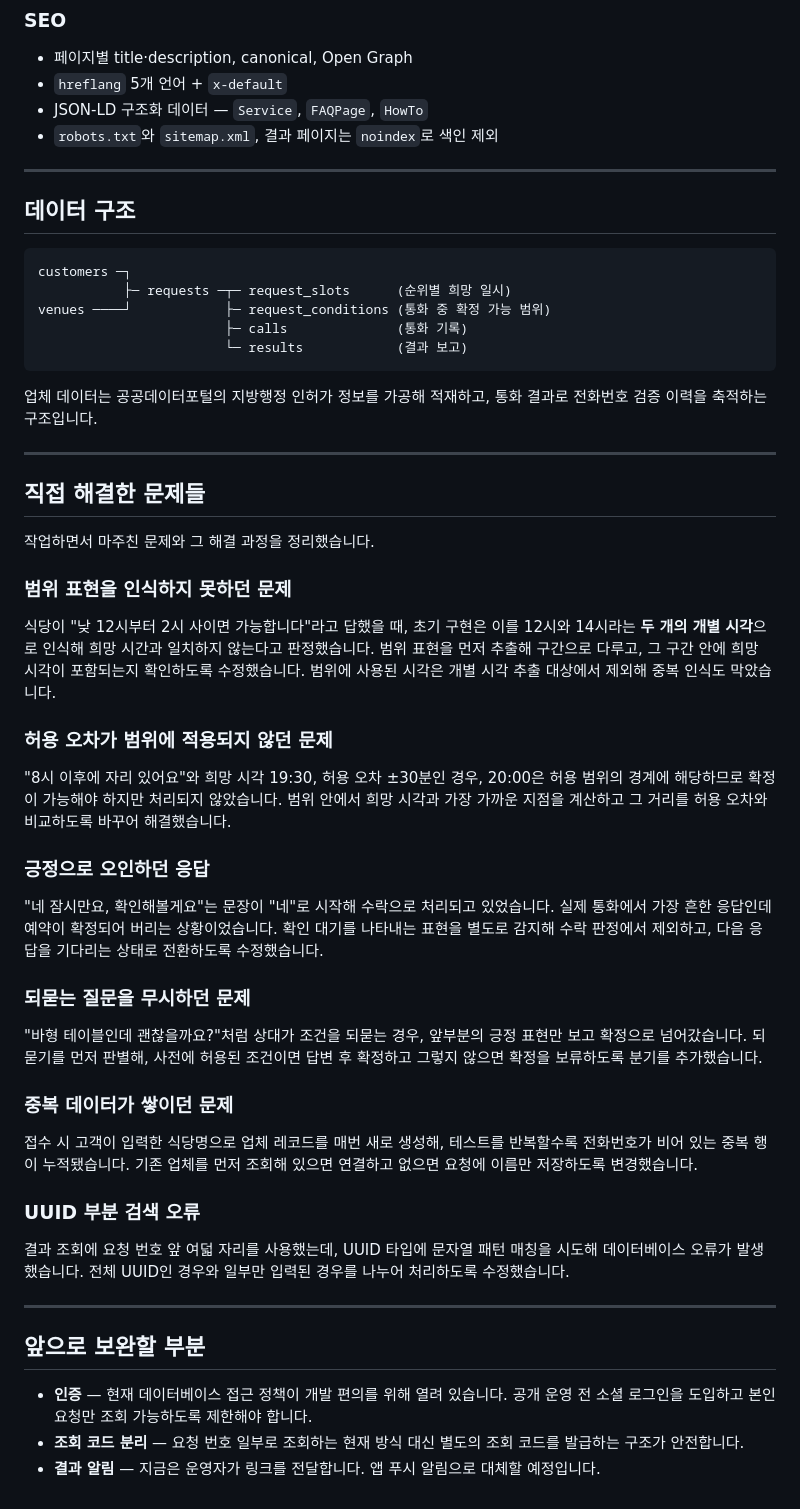
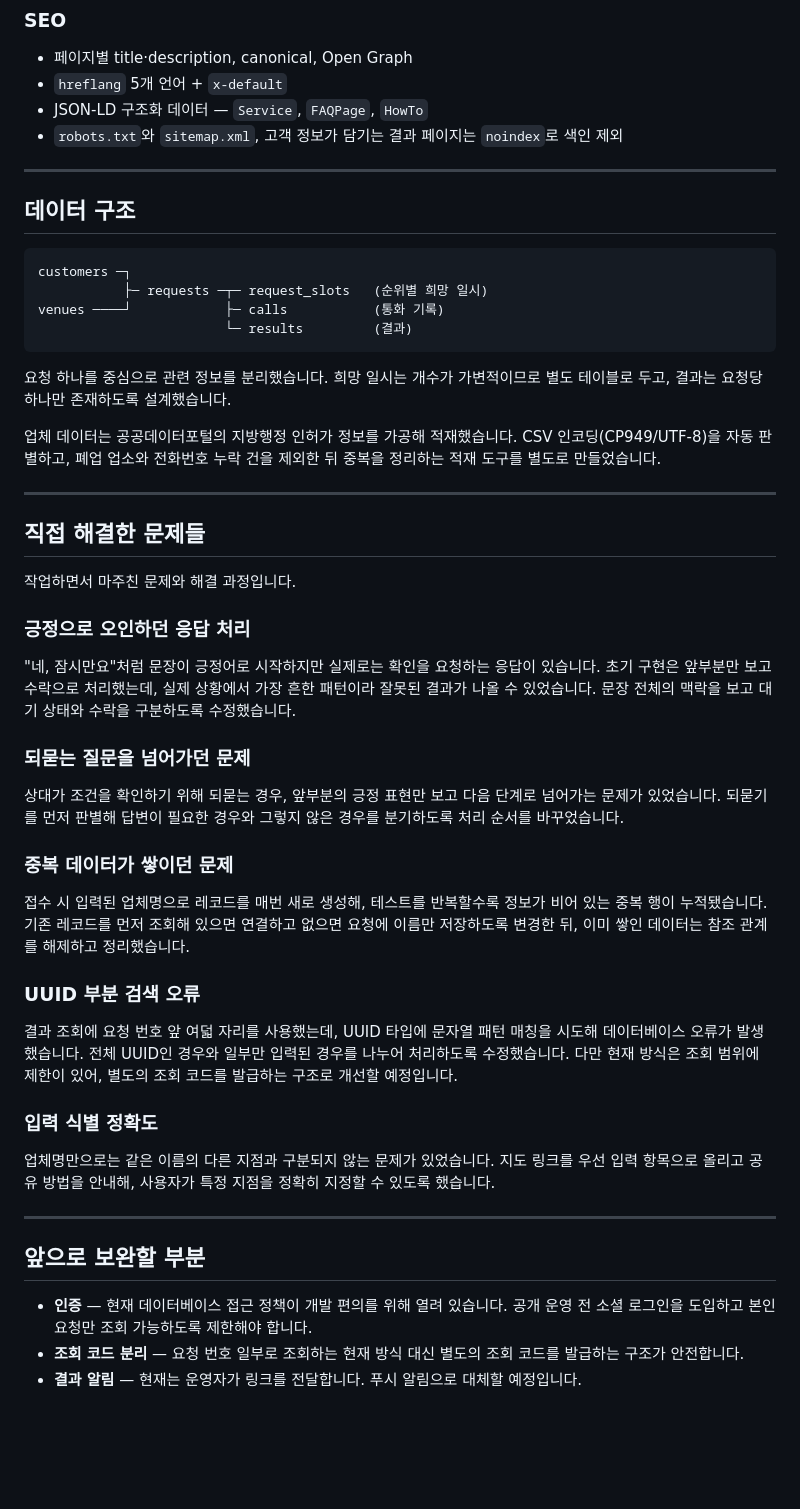
Before and after one commit to hilanmin-cloud/callbridge, a Markdown page: README.md, the part around one of its changes. Rendered like a GitHub page; blank space fills up the shorter version.

````diff
--- a/README.md
+++ b/README.md
@@ -72,7 +73,7 @@
 - 페이지별 title·description, canonical, Open Graph
 - `hreflang` 5개 언어 + `x-default`
 - JSON-LD 구조화 데이터 — `Service`, `FAQPage`, `HowTo`
-- `robots.txt`와 `sitemap.xml`, 결과 페이지는 `noindex`로 색인 제외
+- `robots.txt`와 `sitemap.xml`, 고객 정보가 담기는 결과 페이지는 `noindex`로 색인 제외
 
 ---
 
@@ -80,44 +81,40 @@
 
 ```
 customers ─┐
-           ├─ requests ─┬─ request_slots      (순위별 희망 일시)
-venues ────┘            ├─ request_conditions (통화 중 확정 가능 범위)
-                        ├─ calls              (통화 기록)
-                        └─ results            (결과 보고)
+           ├─ requests ─┬─ request_slots   (순위별 희망 일시)
+venues ────┘            ├─ calls           (통화 기록)
+                        └─ results         (결과)
 ```
 
-업체 데이터는 공공데이터포털의 지방행정 인허가 정보를 가공해 적재하고, 통화 결과로 전화번호 검증 이력을 축적하는 구조입니다.
+요청 하나를 중심으로 관련 정보를 분리했습니다. 희망 일시는 개수가 가변적이므로 별도 테이블로 두고, 결과는 요청당 하나만 존재하도록 설계했습니다.
 
+업체 데이터는 공공데이터포털의 지방행정 인허가 정보를 가공해 적재했습니다. CSV 인코딩(CP949/UTF-8)을 자동 판별하고, 폐업 업소와 전화번호 누락 건을 제외한 뒤 중복을 정리하는 적재 도구를 별도로 만들었습니다.
 
 ---
 
 ## 직접 해결한 문제들
 
-작업하면서 마주친 문제와 그 해결 과정을 정리했습니다.
+작업하면서 마주친 문제와 해결 과정입니다.
 
-### 범위 표현을 인식하지 못하던 문제
+### 긍정으로 오인하던 응답 처리
 
-식당이 "낮 12시부터 2시 사이면 가능합니다"라고 답했을 때, 초기 구현은 이를 12시와 14시라는 **두 개의 개별 시각**으로 인식해 희망 시간과 일치하지 않는다고 판정했습니다. 범위 표현을 먼저 추출해 구간으로 다루고, 그 구간 안에 희망 시각이 포함되는지 확인하도록 수정했습니다. 범위에 사용된 시각은 개별 시각 추출 대상에서 제외해 중복 인식도 막았습니다.
+"네, 잠시만요"처럼 문장이 긍정어로 시작하지만 실제로는 확인을 요청하는 응답이 있습니다. 초기 구현은 앞부분만 보고 수락으로 처리했는데, 실제 상황에서 가장 흔한 패턴이라 잘못된 결과가 나올 수 있었습니다. 문장 전체의 맥락을 보고 대기 상태와 수락을 구분하도록 수정했습니다.
 
-### 허용 오차가 범위에 적용되지 않던 문제
+### 되묻는 질문을 넘어가던 문제
 
-"8시 이후에 자리 있어요"와 희망 시각 19:30, 허용 오차 ±30분인 경우, 20:00은 허용 범위의 경계에 해당하므로 확정이 가능해야 하지만 처리되지 않았습니다. 범위 안에서 희망 시각과 가장 가까운 지점을 계산하고 그 거리를 허용 오차와 비교하도록 바꾸어 해결했습니다.
-
-### 긍정으로 오인하던 응답
-
-"네 잠시만요, 확인해볼게요"는 문장이 "네"로 시작해 수락으로 처리되고 있었습니다. 실제 통화에서 가장 흔한 응답인데 예약이 확정되어 버리는 상황이었습니다. 확인 대기를 나타내는 표현을 별도로 감지해 수락 판정에서 제외하고, 다음 응답을 기다리는 상태로 전환하도록 수정했습니다.
-
-### 되묻는 질문을 무시하던 문제
-
-"바형 테이블인데 괜찮을까요?"처럼 상대가 조건을 되묻는 경우, 앞부분의 긍정 표현만 보고 확정으로 넘어갔습니다. 되묻기를 먼저 판별해, 사전에 허용된 조건이면 답변 후 확정하고 그렇지 않으면 확정을 보류하도록 분기를 추가했습니다.
+상대가 조건을 확인하기 위해 되묻는 경우, 앞부분의 긍정 표현만 보고 다음 단계로 넘어가는 문제가 있었습니다. 되묻기를 먼저 판별해 답변이 필요한 경우와 그렇지 않은 경우를 분기하도록 처리 순서를 바꾸었습니다.
 
 ### 중복 데이터가 쌓이던 문제
 
-접수 시 고객이 입력한 식당명으로 업체 레코드를 매번 새로 생성해, 테스트를 반복할수록 전화번호가 비어 있는 중복 행이 누적됐습니다. 기존 업체를 먼저 조회해 있으면 연결하고 없으면 요청에 이름만 저장하도록 변경했습니다.
+접수 시 입력된 업체명으로 레코드를 매번 새로 생성해, 테스트를 반복할수록 정보가 비어 있는 중복 행이 누적됐습니다. 기존 레코드를 먼저 조회해 있으면 연결하고 없으면 요청에 이름만 저장하도록 변경한 뒤, 이미 쌓인 데이터는 참조 관계를 해제하고 정리했습니다.
 
 ### UUID 부분 검색 오류
 
-결과 조회에 요청 번호 앞 여덟 자리를 사용했는데, UUID 타입에 문자열 패턴 매칭을 시도해 데이터베이스 오류가 발생했습니다. 전체 UUID인 경우와 일부만 입력된 경우를 나누어 처리하도록 수정했습니다.
+결과 조회에 요청 번호 앞 여덟 자리를 사용했는데, UUID 타입에 문자열 패턴 매칭을 시도해 데이터베이스 오류가 발생했습니다. 전체 UUID인 경우와 일부만 입력된 경우를 나누어 처리하도록 수정했습니다. 다만 현재 방식은 조회 범위에 제한이 있어, 별도의 조회 코드를 발급하는 구조로 개선할 예정입니다.
+
+### 입력 식별 정확도
+
+업체명만으로는 같은 이름의 다른 지점과 구분되지 않는 문제가 있었습니다. 지도 링크를 우선 입력 항목으로 올리고 공유 방법을 안내해, 사용자가 특정 지점을 정확히 지정할 수 있도록 했습니다.
 
 ---
 
@@ -125,4 +122,4 @@ venues ────┘            ├─ request_conditions (통화 중 확정
 
 - **인증** — 현재 데이터베이스 접근 정책이 개발 편의를 위해 열려 있습니다. 공개 운영 전 소셜 로그인을 도입하고 본인 요청만 조회 가능하도록 제한해야 합니다.
 - **조회 코드 분리** — 요청 번호 일부로 조회하는 현재 방식 대신 별도의 조회 코드를 발급하는 구조가 안전합니다.
-- **결과 알림** — 지금은 운영자가 링크를 전달합니다. 앱 푸시 알림으로 대체할 예정입니다.
+- **결과 알림** — 현재는 운영자가 링크를 전달합니다. 푸시 알림으로 대체할 예정입니다.
````
Also changed, not shown: other parts of README.md (+12 -11 lines).
